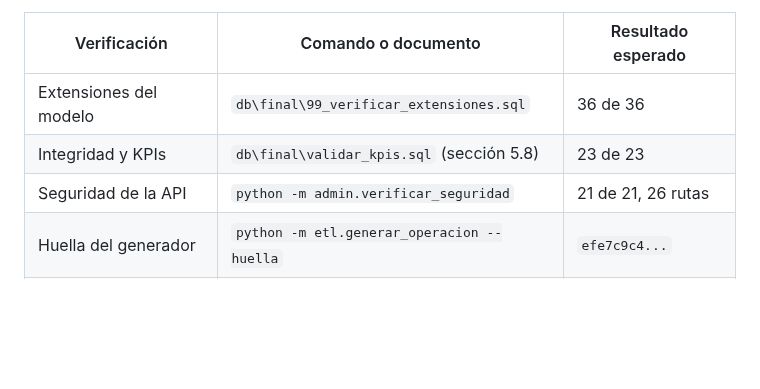
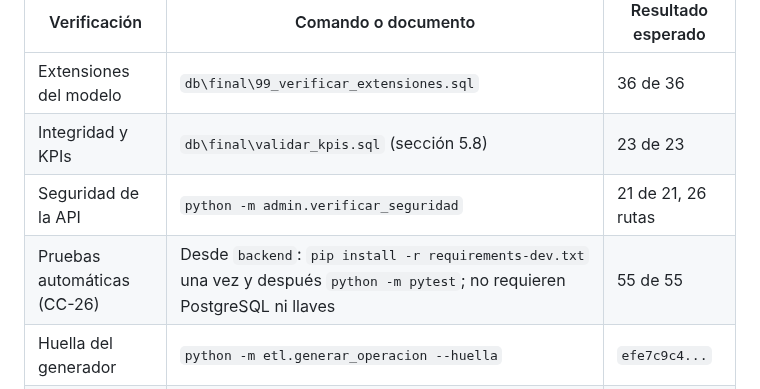
Before and after one commit to Jhatdzarhy/G19X-TESOEM-PJPG-877-ACADEMIC, a Markdown page: docs/MANUAL_TECNICO.md, the part around the change. Drawn GitHub-style; blank space fills up the shorter version.

Commit message:
docs(manual): pruebas automaticas en la tabla de verificacion (CC-26)

```diff
--- a/docs/MANUAL_TECNICO.md
+++ b/docs/MANUAL_TECNICO.md
@@ -382,6 +382,7 @@ Cada decisión queda en el historial del caso con usuario y fecha.
 | Extensiones del modelo | `db\final\99_verificar_extensiones.sql` | 36 de 36 |
 | Integridad y KPIs | `db\final\validar_kpis.sql` (sección 5.8) | 23 de 23 |
 | Seguridad de la API | `python -m admin.verificar_seguridad` | 21 de 21, 26 rutas |
+| Pruebas automáticas (CC-26) | Desde `backend`: `pip install -r requirements-dev.txt` una vez y después `python -m pytest`; no requieren PostgreSQL ni llaves | 55 de 55 |
 | Huella del generador | `python -m etl.generar_operacion --huella` | `efe7c9c4...` |
 | Pruebas funcionales | `docs/REPORTE_QA.md` y `docs/qa/` | 41 de 41 |
 
```
